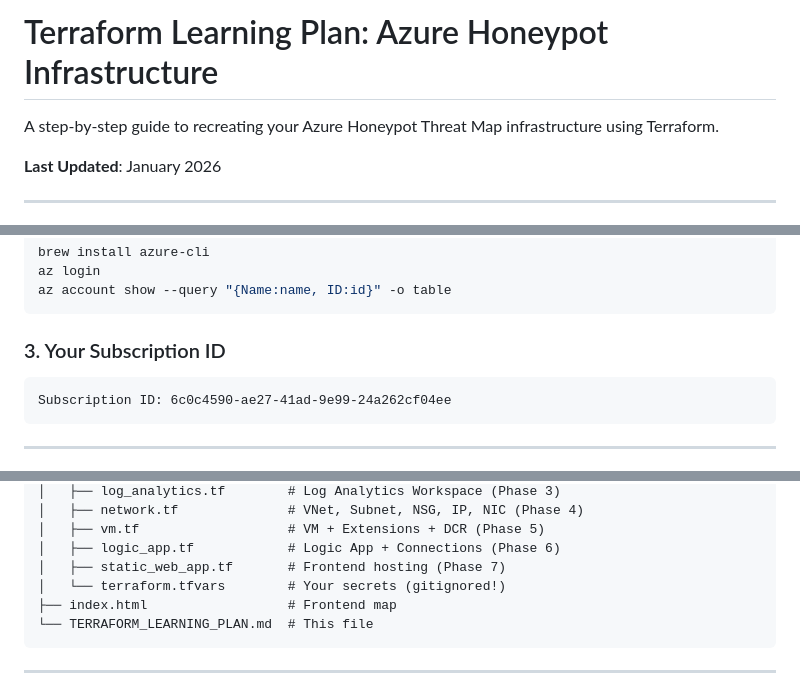
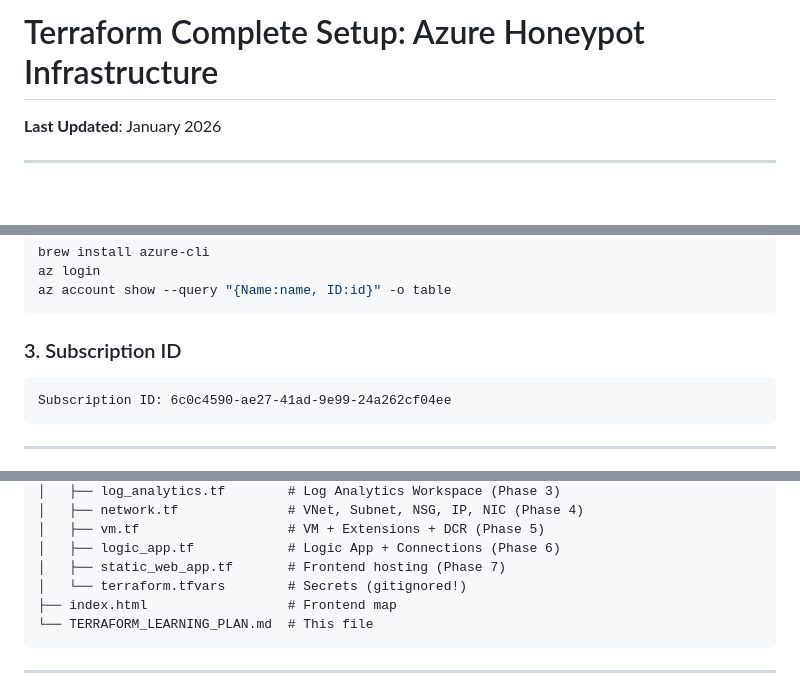
Before and after one commit to Eissayou/WheresMyRDPAttacker, a Markdown page: TERRAFORM_COMPLETE_SETUP.md, 3 parts joined by grey strips. Drawn GitHub-style; blank space fills up the shorter version.

Commit message:
Rename learning plan to complete setup for better understandability

````diff
--- a/TERRAFORM_LEARNING_PLAN.md
+++ b/TERRAFORM_COMPLETE_SETUP.md
@@ -1,6 +1,5 @@
-# Terraform Learning Plan: Azure Honeypot Infrastructure
+# Terraform Complete Setup: Azure Honeypot Infrastructure
 
-A step-by-step guide to recreating your Azure Honeypot Threat Map infrastructure using Terraform.
 
 **Last Updated**: January 2026
 
@@ -78,7 +77,7 @@ az login
 az account show --query "{Name:name, ID:id}" -o table
 ```
 
-### 3. Your Subscription ID
+### 3. Subscription ID
 ```
 Subscription ID: 6c0c4590-ae27-41ad-9e99-24a262cf04ee
 ```
@@ -101,7 +100,7 @@ WheresMyRDPAttacker/
 │   ├── vm.tf                   # VM + Extensions + DCR (Phase 5)
 │   ├── logic_app.tf            # Logic App + Connections (Phase 6)
 │   ├── static_web_app.tf       # Frontend hosting (Phase 7)
-│   └── terraform.tfvars        # Your secrets (gitignored!)
+│   └── terraform.tfvars        # Secrets (gitignored!)
 ├── index.html                  # Frontend map
 └── TERRAFORM_LEARNING_PLAN.md  # This file
 ```
````
Also changed, not shown: other parts of TERRAFORM_COMPLETE_SETUP.md (+1 -1 lines).
